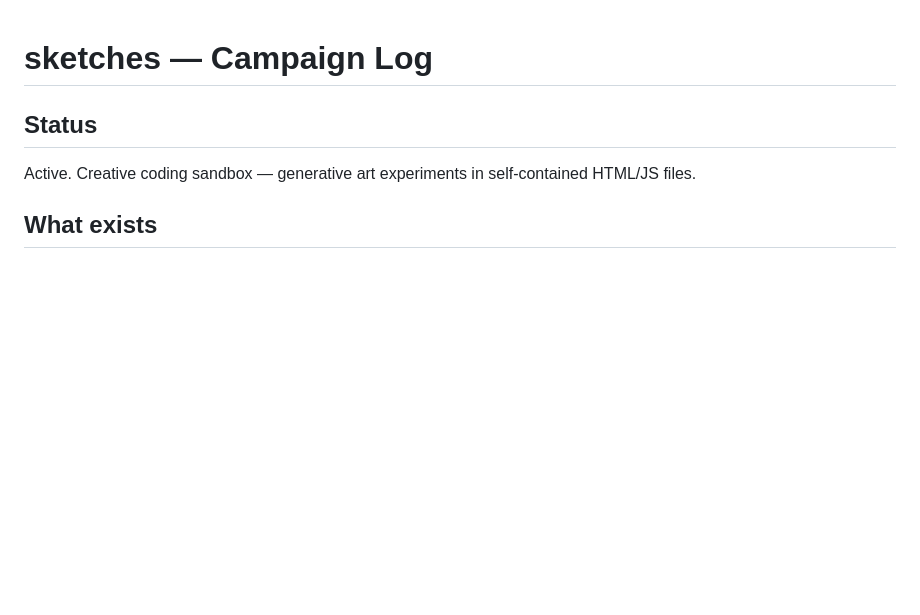
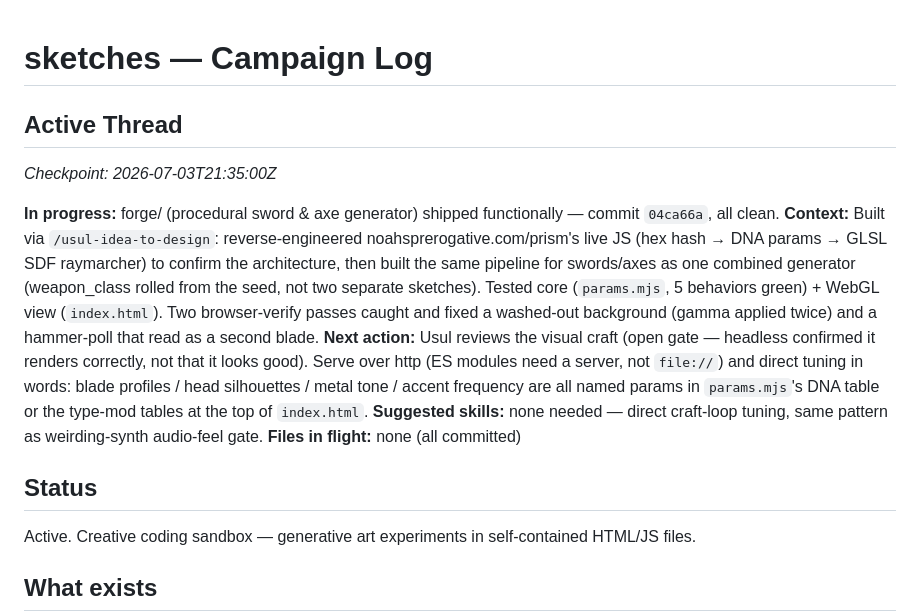
Before and after one commit to 552stilgar/sketches, a Markdown page: CAMPAIGN.md, the part around the change. Drawn GitHub-style; blank space fills up the shorter version.

Commit message:
sketches: checkpoint — forge shipped, craft review pending (usul-session save)
Co-Authored-By: Claude Fable 5 <noreply@anthropic.com>

```diff
--- a/CAMPAIGN.md
+++ b/CAMPAIGN.md
@@ -1,4 +1,13 @@
 # sketches — Campaign Log
+
+## Active Thread
+_Checkpoint: 2026-07-03T21:35:00Z_
+
+**In progress:** forge/ (procedural sword & axe generator) shipped functionally — commit `04ca66a`, all clean.
+**Context:** Built via `/usul-idea-to-design`: reverse-engineered noahsprerogative.com/prism's live JS (hex hash → DNA params → GLSL SDF raymarcher) to confirm the architecture, then built the same pipeline for swords/axes as one combined generator (weapon_class rolled from the seed, not two separate sketches). Tested core (`params.mjs`, 5 behaviors green) + WebGL view (`index.html`). Two browser-verify passes caught and fixed a washed-out background (gamma applied twice) and a hammer-poll that read as a second blade.
+**Next action:** Usul reviews the visual craft (open gate — headless confirmed it renders correctly, not that it looks good). Serve over http (ES modules need a server, not `file://`) and direct tuning in words: blade profiles / head silhouettes / metal tone / accent frequency are all named params in `params.mjs`'s DNA table or the type-mod tables at the top of `index.html`.
+**Suggested skills:** none needed — direct craft-loop tuning, same pattern as weirding-synth audio-feel gate.
+**Files in flight:** none (all committed)
 
 ## Status
 Active. Creative coding sandbox — generative art experiments in self-contained HTML/JS files.
```
